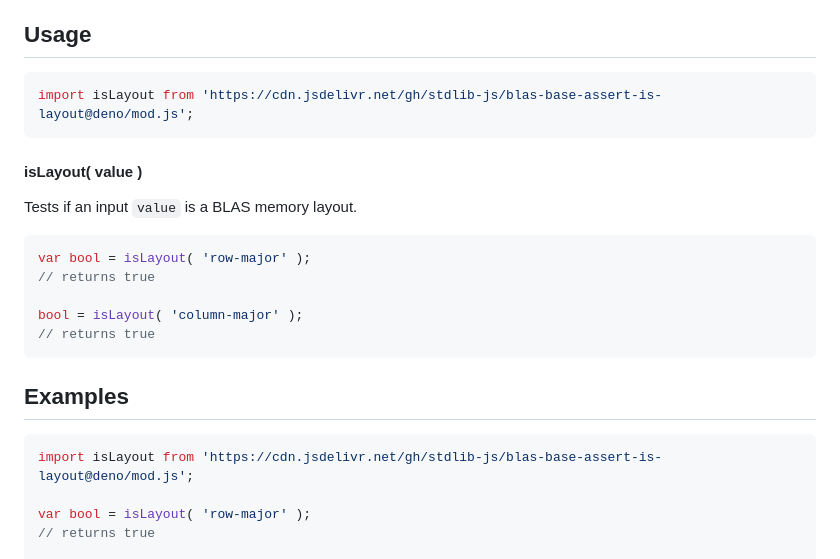
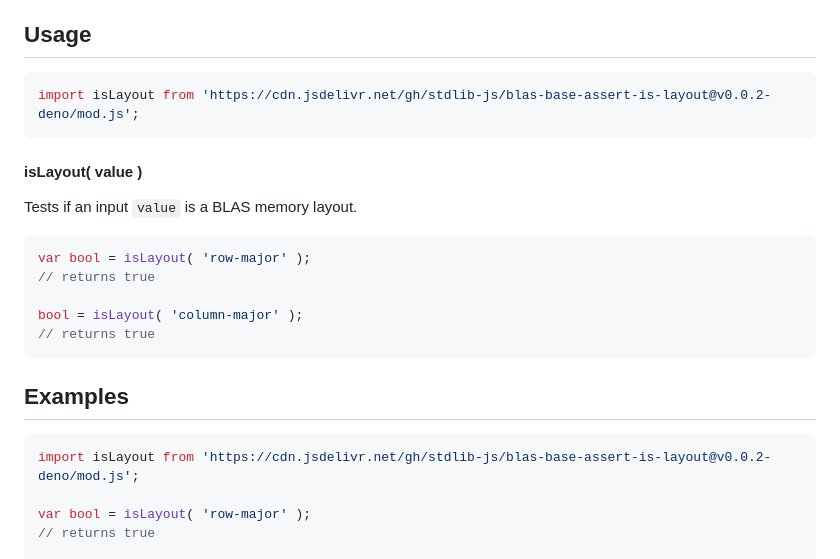
Before and after one commit to stdlib-js/blas-base-assert-is-layout, a Markdown page: README.md, the part around the change. Rendered like a GitHub page.

Commit message:
Update README.md for Deno bundle v0.0.2

````diff
--- a/README.md
+++ b/README.md
@@ -52,7 +52,7 @@ limitations under the License.
 ## Usage
 
 ```javascript
-import isLayout from 'https://cdn.jsdelivr.net/gh/stdlib-js/blas-base-assert-is-layout@deno/mod.js';
+import isLayout from 'https://cdn.jsdelivr.net/gh/stdlib-js/blas-base-assert-is-layout@v0.0.2-deno/mod.js';
 ```
 
 #### isLayout( value )
@@ -88,7 +88,7 @@ bool = isLayout( 'column-major' );
 <!-- eslint no-undef: "error" -->
 
 ```javascript
-import isLayout from 'https://cdn.jsdelivr.net/gh/stdlib-js/blas-base-assert-is-layout@deno/mod.js';
+import isLayout from 'https://cdn.jsdelivr.net/gh/stdlib-js/blas-base-assert-is-layout@v0.0.2-deno/mod.js';
 
 var bool = isLayout( 'row-major' );
 // returns true
````
